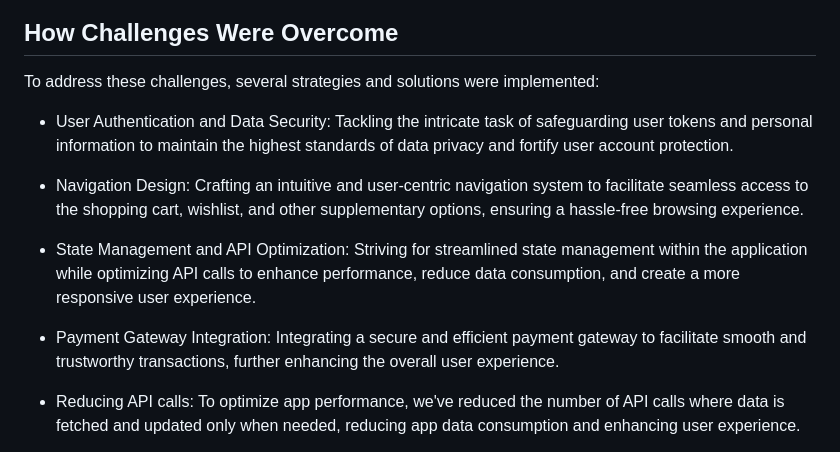
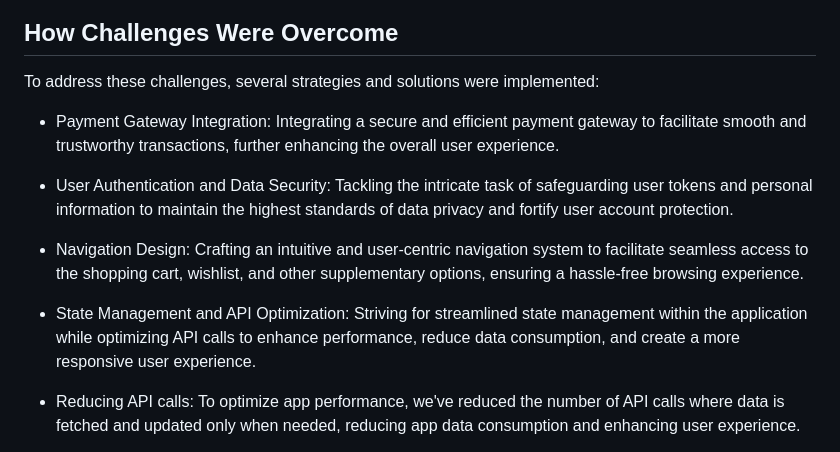
Before and after one commit to raihansikdar/crafty_bay, a Markdown page: README.md, the part around the change. GitHub-like rendering.

```diff
--- a/README.md
+++ b/README.md
@@ -31,6 +31,8 @@ During the development of CraftyBay, several challenges were encountered, includ
 ## How Challenges Were Overcome
 To address these challenges, several strategies and solutions were implemented:
 
+  - Payment Gateway Integration: Integrating a secure and efficient payment gateway to facilitate smooth and trustworthy transactions, further enhancing the overall user experience.
+
  - User Authentication and Data Security: Tackling the intricate task of safeguarding user tokens and personal information to maintain the highest standards of data privacy and fortify user account protection.
 
  - Navigation Design: Crafting an intuitive and user-centric navigation system to facilitate seamless access to the shopping cart, wishlist, and other supplementary options, ensuring a hassle-free browsing
@@ -38,8 +40,6 @@ To address these challenges, several strategies and solutions were implemented:
 
  - State Management and API Optimization: Striving for streamlined state management within the application while optimizing API calls to enhance performance, reduce data consumption, and create a more
    responsive user experience.
-
- - Payment Gateway Integration: Integrating a secure and efficient payment gateway to facilitate smooth and trustworthy transactions, further enhancing the overall user experience.
 
  - Reducing API calls: To optimize app performance, we've reduced the number of API calls where data is fetched and updated only when needed, reducing app data consumption and enhancing user experience.
 
```
